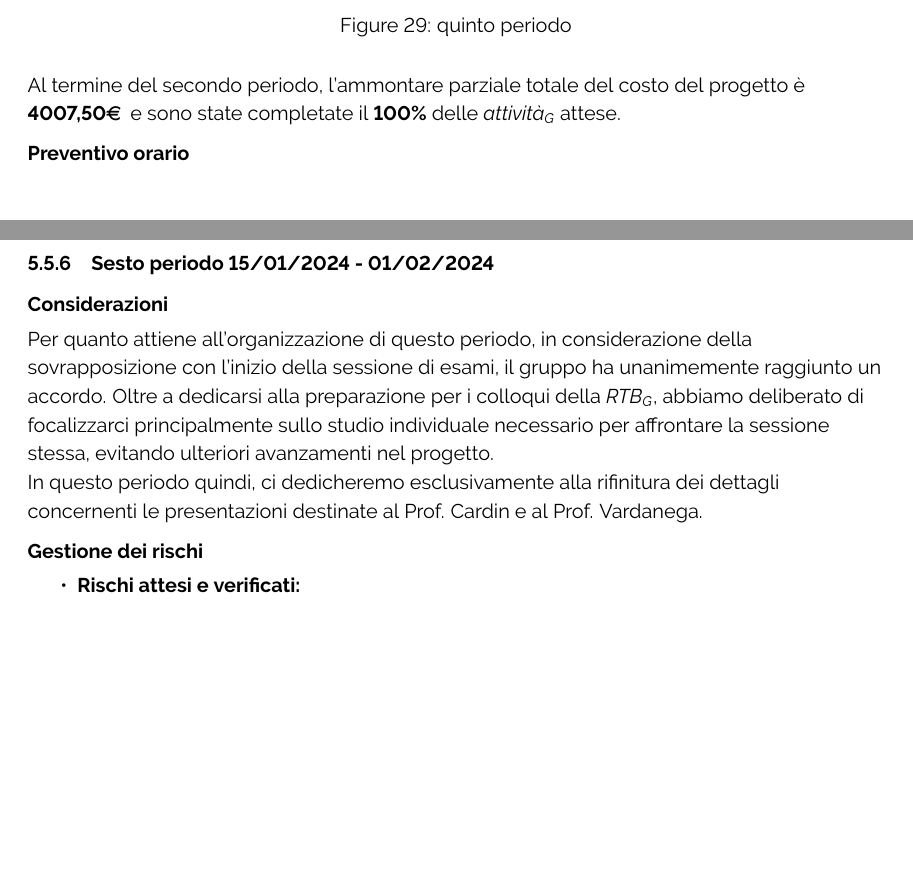
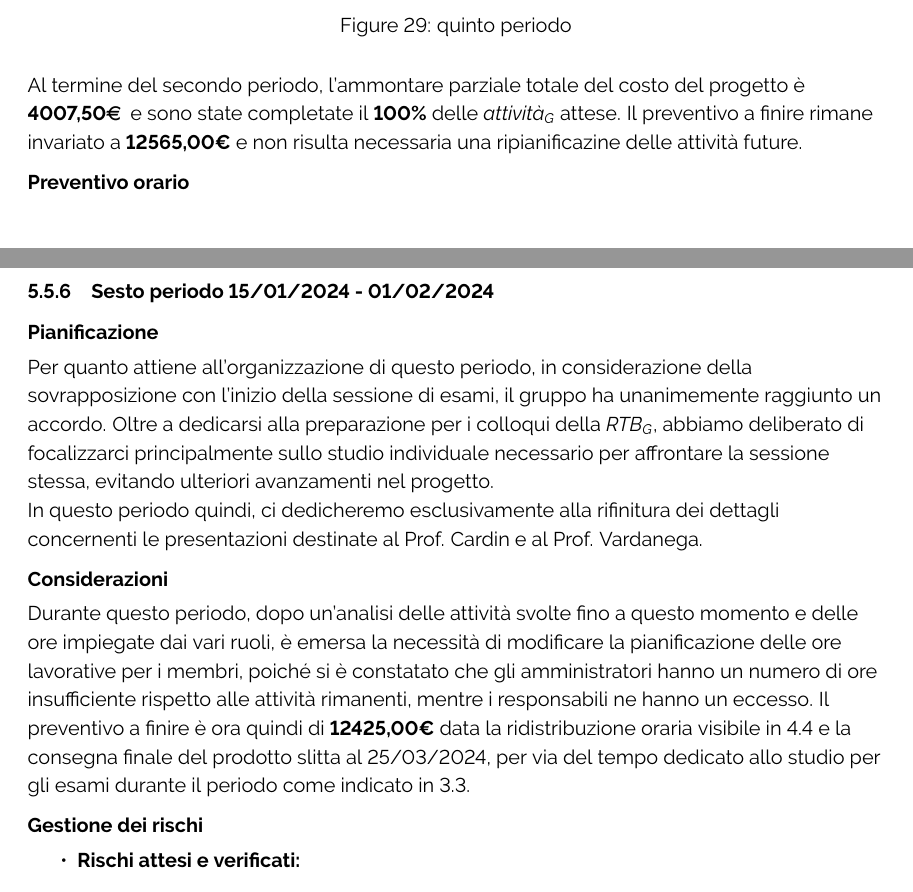
Before and after one commit to ByteOps-swe/Sorgente-documenti, a LaTeX document (RTB/Piano_di_progetto_v1.0.0.tex, which reads RTB/Sottosezioni/Piano_di_progetto/Verso_la_requirements_technology_baseline.tex): two parts of pages 40 and 42 of 49, joined at a grey line, cut so that both start at the same text, the shorter picture padded with empty space. Compiled offline with pdfLaTeX.

Commit message:
inserimento preventivo a finire per ogni periodo

```diff
--- a/RTB/Sottosezioni/Piano_di_progetto/Verso_la_requirements_technology_baseline.tex
+++ b/RTB/Sottosezioni/Piano_di_progetto/Verso_la_requirements_technology_baseline.tex
@@ -562,6 +566,7 @@ Per le \textit{attività}\textsubscript{\textit{G}} registrate nei costi, sono s
 \end{figure}
 
 Al termine del secondo periodo, l'ammontare parziale totale del costo del progetto è \textbf{ 4007,50\euro\ } e sono state completate il \textbf{100\%} delle \textit{attività}\textsubscript{\textit{G}} attese.
+Il preventivo a finire rimane invariato a \textbf{12565,00€} e non risulta necessaria una ripianificazine delle attività future.
 
 \paragraph{Preventivo orario} \hspace{1pt}
 
@@ -598,10 +603,14 @@ Al termine del secondo periodo, l'ammontare parziale totale del costo del proget
 
 
 \subsubsection{Sesto periodo  15/01/2024 - 01/02/2024}
-\paragraph{Considerazioni}
+\paragraph{Pianificazione}
 Per quanto attiene all'organizzazione di questo periodo, in considerazione della sovrapposizione con l'inizio della sessione di esami, il gruppo ha unanimemente raggiunto un accordo. Oltre a dedicarsi alla preparazione per i colloqui della \textit{RTB}\textsubscript{\textit{G}}, abbiamo deliberato di focalizzarci principalmente sullo studio individuale necessario per affrontare la sessione stessa, evitando ulteriori avanzamenti nel progetto.
 
 In questo periodo quindi, ci dedicheremo esclusivamente alla rifinitura dei dettagli concernenti le presentazioni destinate al Prof. Cardin e al Prof. Vardanega.
+\paragraph{Considerazioni}
+Durante questo periodo, dopo un'analisi delle attività svolte fino a questo momento e delle ore impiegate dai vari ruoli, è emersa la necessità di modificare la pianificazione delle ore lavorative per i membri, poiché si è constatato che gli amministratori hanno un numero di ore insufficiente rispetto alle attività rimanenti, mentre i responsabili ne hanno un eccesso.
+Il preventivo a finire è ora quindi di \textbf{12425,00€} data la ridistribuzione oraria visibile in \ref{sec:TerzaStesura} e la consegna finale del prodotto slitta al 25/03/2024, per via del tempo dedicato allo studio per gli esami durante il periodo come indicato in \ref{sec:SecondaStesuraCalendario}.
+
 
 \paragraph{Gestione dei rischi}
 \begin{itemize}
```
Also changed, not shown: RTB/Sottosezioni/Piano_di_progetto/Verso_la_requirements_technology_baseline.tex (6 more changed lines).
